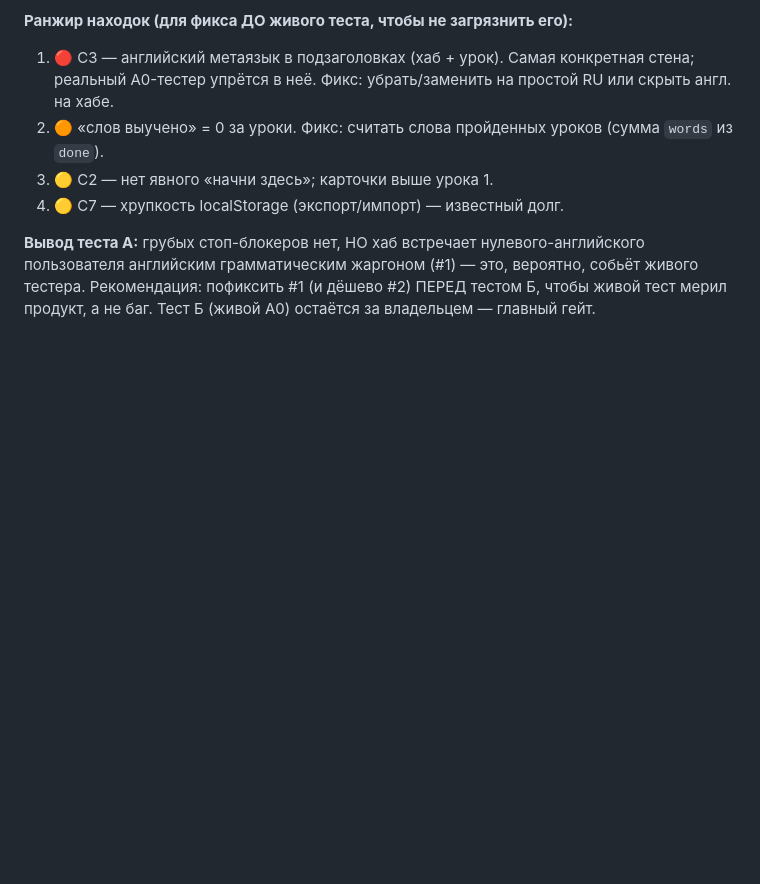
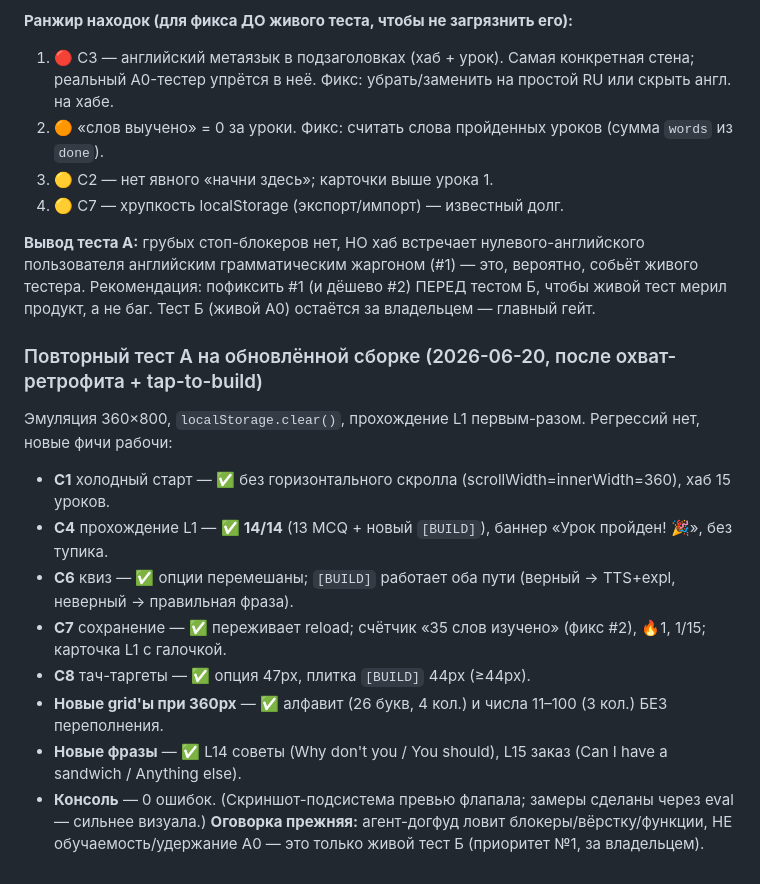
Before and after one commit to zoiruk/English-for-Seasonal-Workers, a Markdown page: plans/2026-06-20-validation-criteria.md, the part around the change. Drawn GitHub-style; blank space fills up the shorter version.

Commit message:
docs(validation): record Test A re-run on updated build (coverage + tap-to-build)
Agent dogfood at 360px after the CEFR retrofit and [BUILD] feature: no
regressions. C1/C4/C6/C7/C8 pass; L1 completes 14/14 incl. the new tap-to-build
item; alphabet (L1) and numbers (L4) grids fit 360px with no horizontal scroll;
new L14/L15 phrases render; 0 console errors. Live A0 test B remains the owner's
priority #1 (learnability/retention, which agent QA cannot measure).

Co-Authored-By: Claude Opus 4.8 <noreply@anthropic.com>

```diff
--- a/plans/2026-06-20-validation-criteria.md
+++ b/plans/2026-06-20-validation-criteria.md
@@ -104,3 +104,15 @@
 пользователя английским грамматическим жаргоном (#1) — это, вероятно, собьёт живого тестера.
 Рекомендация: пофиксить #1 (и дёшево #2) ПЕРЕД тестом Б, чтобы живой тест мерил продукт, а не
 баг. Тест Б (живой A0) остаётся за владельцем — главный гейт.
+
+### Повторный тест А на обновлённой сборке (2026-06-20, после охват-ретрофита + tap-to-build)
+Эмуляция 360×800, `localStorage.clear()`, прохождение L1 первым-разом. Регрессий нет, новые фичи рабочи:
+- **C1** холодный старт — ✅ без горизонтального скролла (scrollWidth=innerWidth=360), хаб 15 уроков.
+- **C4** прохождение L1 — ✅ **14/14** (13 MCQ + новый `[BUILD]`), баннер «Урок пройден! 🎉», без тупика.
+- **C6** квиз — ✅ опции перемешаны; `[BUILD]` работает оба пути (верный → TTS+expl, неверный → правильная фраза).
+- **C7** сохранение — ✅ переживает reload; счётчик «35 слов изучено» (фикс #2), 🔥1, 1/15; карточка L1 с галочкой.
+- **C8** тач-таргеты — ✅ опция 47px, плитка `[BUILD]` 44px (≥44px).
+- **Новые grid'ы при 360px** — ✅ алфавит (26 букв, 4 кол.) и числа 11–100 (3 кол.) БЕЗ переполнения.
+- **Новые фразы** — ✅ L14 советы (Why don't you / You should), L15 заказ (Can I have a sandwich / Anything else).
+- **Консоль** — 0 ошибок. (Скриншот-подсистема превью флапала; замеры сделаны через eval — сильнее визуала.)
+**Оговорка прежняя:** агент-догфуд ловит блокеры/вёрстку/функции, НЕ обучаемость/удержание A0 — это только живой тест Б (приоритет №1, за владельцем).
```
